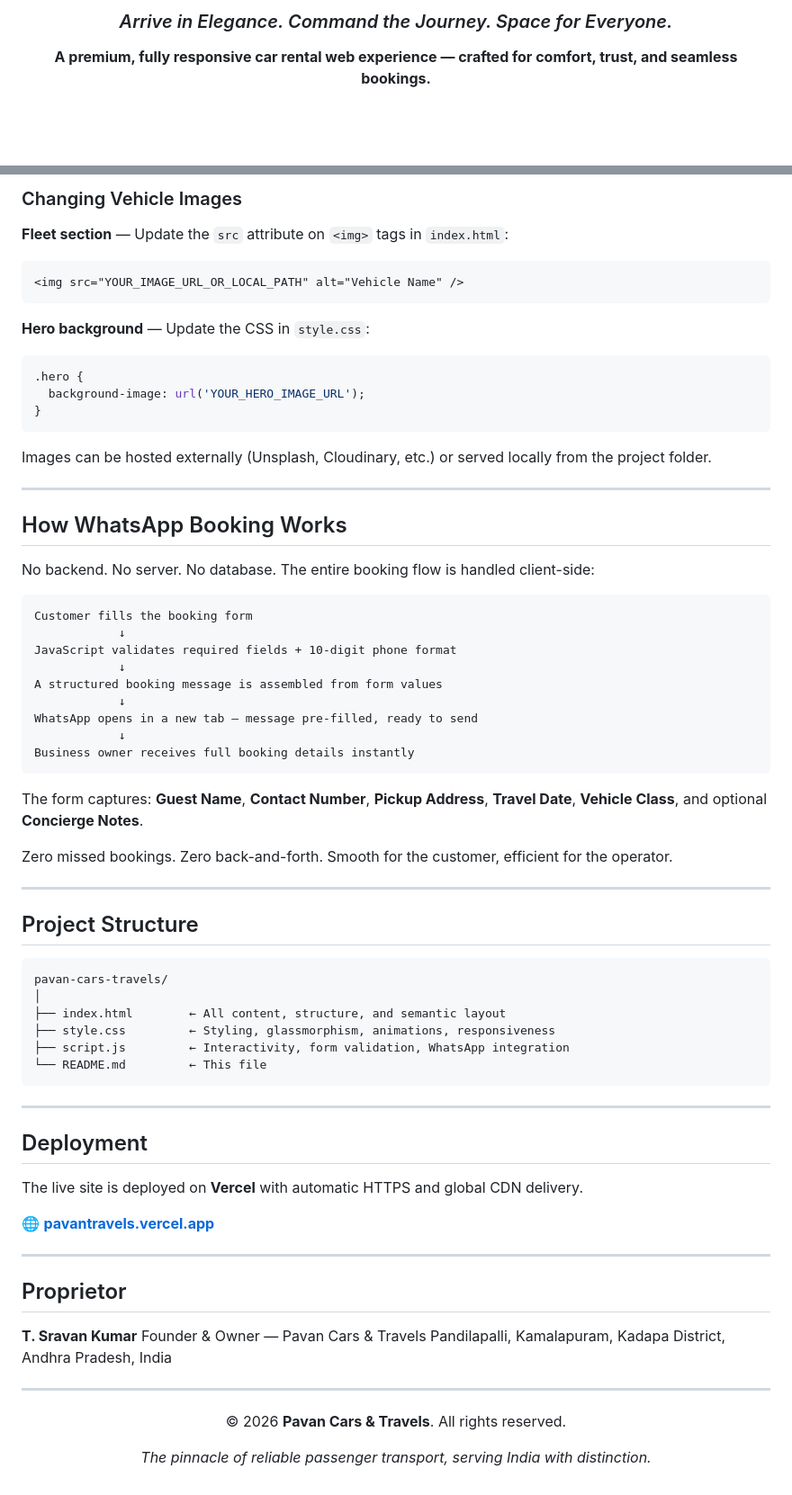
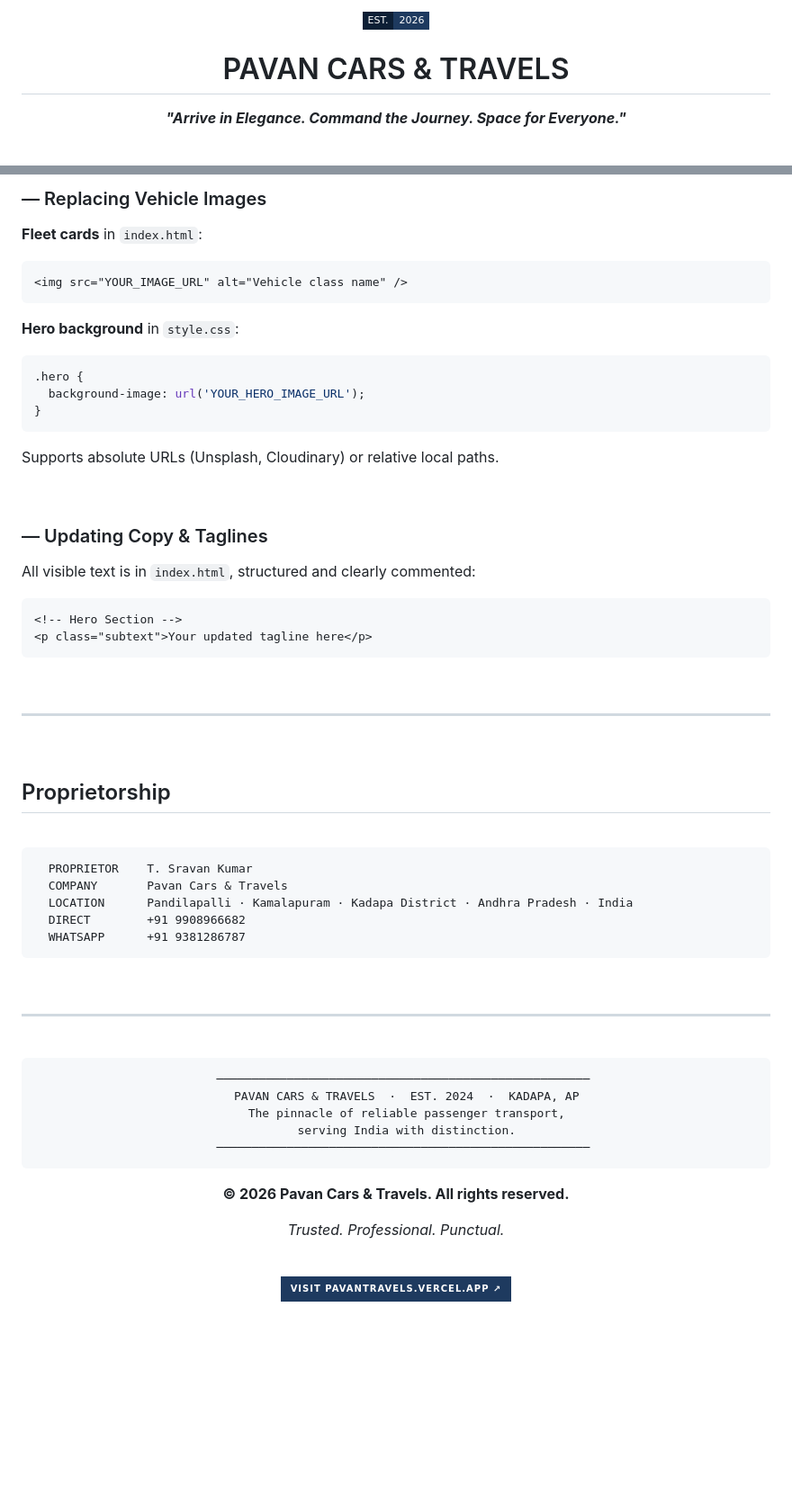
Before and after one commit to chinnuk0521/Pavan-Cars, a Markdown page: README.md, 2 parts joined by grey strips. Shown at 90% size. Rendered like a GitHub page; badges without logos; blank space fills up the shorter version.

````diff
--- a/README.md
+++ b/README.md
@@ -2,11 +2,11 @@
 
 <br/>
 
+<img src="https://img.shields.io/badge/EST.-2026-1E3A5F?style=flat-square&labelColor=0d1f35&color=1E3A5F" />
+
 # PAVAN CARS & TRAVELS
 
-### *Arrive in Elegance. Command the Journey. Space for Everyone.*
-
-**A premium, fully responsive car rental web experience — crafted for comfort, trust, and seamless bookings.**
+<p><em><strong>"Arrive in Elegance. Command the Journey. Space for Everyone."</strong></em></p>
 
 <br/>
 
@@ -139,13 +277,13 @@ const whatsappNumber = '91YOURNUMBER';
 
-### Changing Vehicle Images
+### — Replacing Vehicle Images
 
-**Fleet section** — Update the `src` attribute on `<img>` tags in `index.html`:
+**Fleet cards** in `index.html`:
 
 ```html
-<img src="YOUR_IMAGE_URL_OR_LOCAL_PATH" alt="Vehicle Name" />
+<img src="YOUR_IMAGE_URL" alt="Vehicle class name" />
 ```
 
-**Hero background** — Update the CSS in `style.css`:
+**Hero background** in `style.css`:
 
 ```css
 .hero {
@@ -153,65 +291,61 @@ const whatsappNumber = '91YOURNUMBER';
 }
 ```
 
-Images can be hosted externally (Unsplash, Cloudinary, etc.) or served locally from the project folder.
+Supports absolute URLs (Unsplash, Cloudinary) or relative local paths.
+
+<br/>
+
+### — Updating Copy & Taglines
+
+All visible text is in `index.html`, structured and clearly commented:
+
+```html
+<!-- Hero Section -->
+<p class="subtext">Your updated tagline here</p>
+```
+
+<br/>
 
 ---
 
-## How WhatsApp Booking Works
+<br/>
 
-No backend. No server. No database. The entire booking flow is handled client-side:
+## Proprietorship
+
+<br/>
 
 ```
-Customer fills the booking form
-            ↓
-JavaScript validates required fields + 10-digit phone format
-            ↓
-A structured booking message is assembled from form values
-            ↓
-WhatsApp opens in a new tab — message pre-filled, ready to send
-            ↓
-Business owner receives full booking details instantly
+  PROPRIETOR    T. Sravan Kumar
+  COMPANY       Pavan Cars & Travels
+  LOCATION      Pandilapalli · Kamalapuram · Kadapa District · Andhra Pradesh · India
+  DIRECT        +91 9908966682
+  WHATSAPP      +91 9381286787
 ```
 
-The form captures: **Guest Name**, **Contact Number**, **Pickup Address**, **Travel Date**, **Vehicle Class**, and optional **Concierge Notes**.
-
-Zero missed bookings. Zero back-and-forth. Smooth for the customer, efficient for the operator.
+<br/>
 
 ---
 
-## Project Structure
-
-```
-pavan-cars-travels/
-│
-├── index.html        ← All content, structure, and semantic layout
-├── style.css         ← Styling, glassmorphism, animations, responsiveness
-├── script.js         ← Interactivity, form validation, WhatsApp integration
-└── README.md         ← This file
-```
-
----
-
-## Deployment
-
-The live site is deployed on **Vercel** with automatic HTTPS and global CDN delivery.
-
-🌐 **[pavantravels.vercel.app](https://pavantravels.vercel.app)**
-
----
-
-## Proprietor
-
-**T. Sravan Kumar**
-Founder & Owner — Pavan Cars & Travels
-Pandilapalli, Kamalapuram, Kadapa District, Andhra Pradesh, India
-
----
+<br/>
 
 <div align="center">
 
-© 2026 **Pavan Cars & Travels**. All rights reserved.
+```
+  ─────────────────────────────────────────────────────
+   PAVAN CARS & TRAVELS  ·  EST. 2024  ·  KADAPA, AP
+   The pinnacle of reliable passenger transport,
+   serving India with distinction.
+  ─────────────────────────────────────────────────────
+```
 
-*The pinnacle of reliable passenger transport, serving India with distinction.*
+**© 2026 Pavan Cars & Travels. All rights reserved.**
+
+*Trusted. Professional. Punctual.*
+
+<br/>
+
+[![Visit Now](https://img.shields.io/badge/Visit%20pavantravels.vercel.app%20%E2%86%97-1E3A5F?style=for-the-badge)](https://pavantravels.vercel.app)
+
+<br/>
 
 </div>
````
Also changed, not shown: other parts of README.md (+211 -73 lines).
